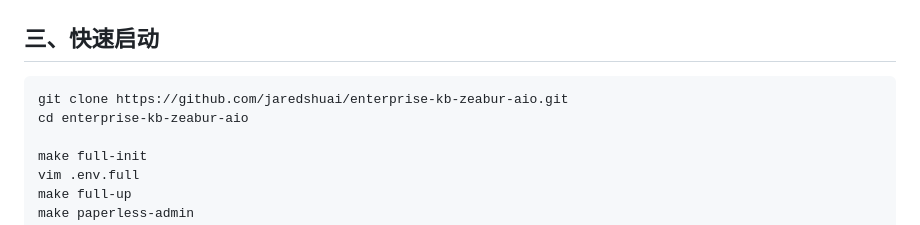
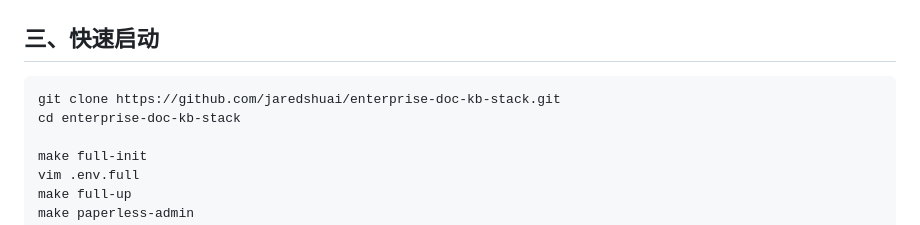
Before and after one commit to jaredshuai/enterprise-kb-zeabur-aio, a Markdown page: README.md, the part around the change. Drawn GitHub-style.

Commit message:
update repository name in README

````diff
--- a/README.md
+++ b/README.md
@@ -60,8 +60,8 @@ Docker + Docker Compose v2
 ## 三、快速启动
 
 ```bash
-git clone https://github.com/jaredshuai/enterprise-kb-zeabur-aio.git
-cd enterprise-kb-zeabur-aio
+git clone https://github.com/jaredshuai/enterprise-doc-kb-stack.git
+cd enterprise-doc-kb-stack
 
 make full-init
 vim .env.full
````
